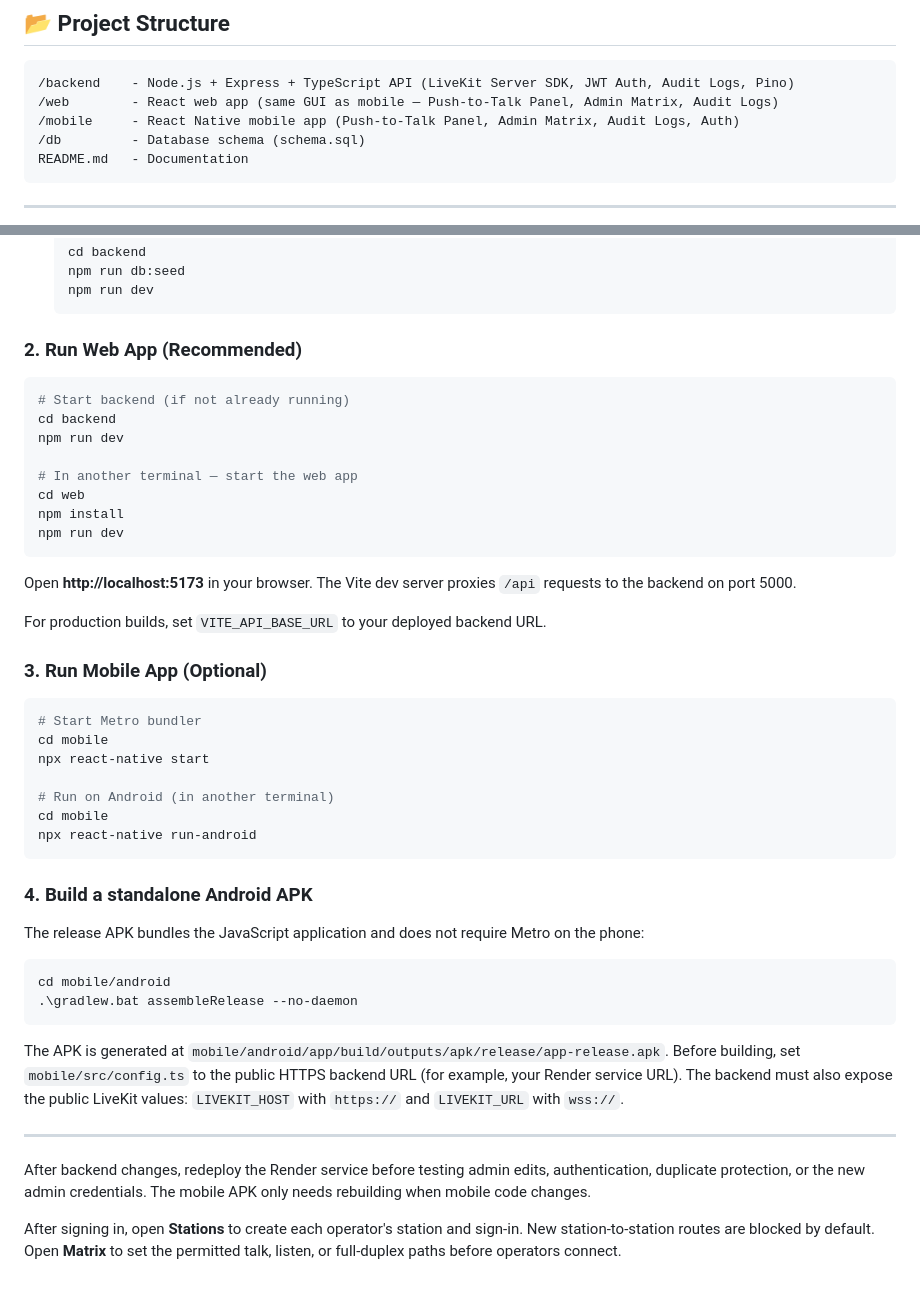
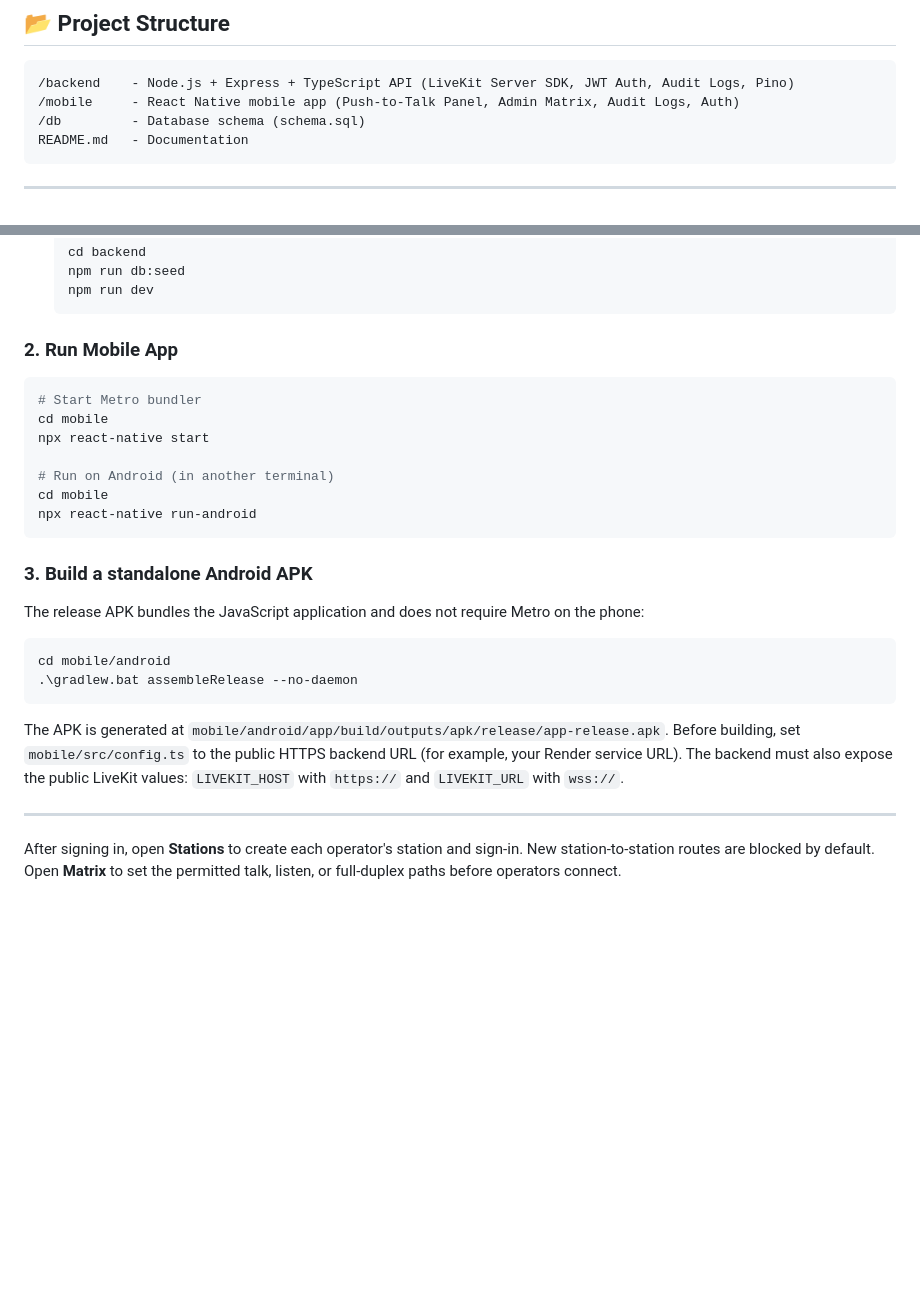
Before and after one commit to 1dotintercom/1-DOT-intercom, a Markdown page: README.md, 2 parts joined by grey strips. Rendered like a GitHub page; blank space fills up the shorter version.

Commit message:
Remove web client from Android repository

````diff
--- a/README.md
+++ b/README.md
@@ -8,7 +8,6 @@ Mobile IC Agent is an internet-wide software intercom system modeled after **Cle
 
 ```
 /backend    - Node.js + Express + TypeScript API (LiveKit Server SDK, JWT Auth, Audit Logs, Pino)
-/web        - React web app (same GUI as mobile — Push-to-Talk Panel, Admin Matrix, Audit Logs)
 /mobile     - React Native mobile app (Push-to-Talk Panel, Admin Matrix, Audit Logs, Auth)
 /db         - Database schema (schema.sql)
 README.md   - Documentation
@@ -57,22 +56,7 @@ README.md   - Documentation
    npm run dev
    ```
 
-### 2. Run Web App (Recommended)
-```powershell
-# Start backend (if not already running)
-cd backend
-npm run dev
-
-# In another terminal — start the web app
-cd web
-npm install
-npm run dev
-```
-Open **http://localhost:5173** in your browser. The Vite dev server proxies `/api` requests to the backend on port 5000.
-
-For production builds, set `VITE_API_BASE_URL` to your deployed backend URL.
-
-### 3. Run Mobile App (Optional)
+### 2. Run Mobile App
 ```powershell
 # Start Metro bundler
 cd mobile
@@ -83,7 +67,7 @@ cd mobile
 npx react-native run-android
 ```
 
-### 4. Build a standalone Android APK
+### 3. Build a standalone Android APK
 
 The release APK bundles the JavaScript application and does not require Metro on the phone:
 
@@ -96,8 +80,4 @@ The APK is generated at `mobile/android/app/build/outputs/apk/release/app-releas
 
 ---
 
-
-
-After backend changes, redeploy the Render service before testing admin edits, authentication, duplicate protection, or the new admin credentials. The mobile APK only needs rebuilding when mobile code changes.
-
 After signing in, open **Stations** to create each operator's station and sign-in. New station-to-station routes are blocked by default. Open **Matrix** to set the permitted talk, listen, or full-duplex paths before operators connect.
````
